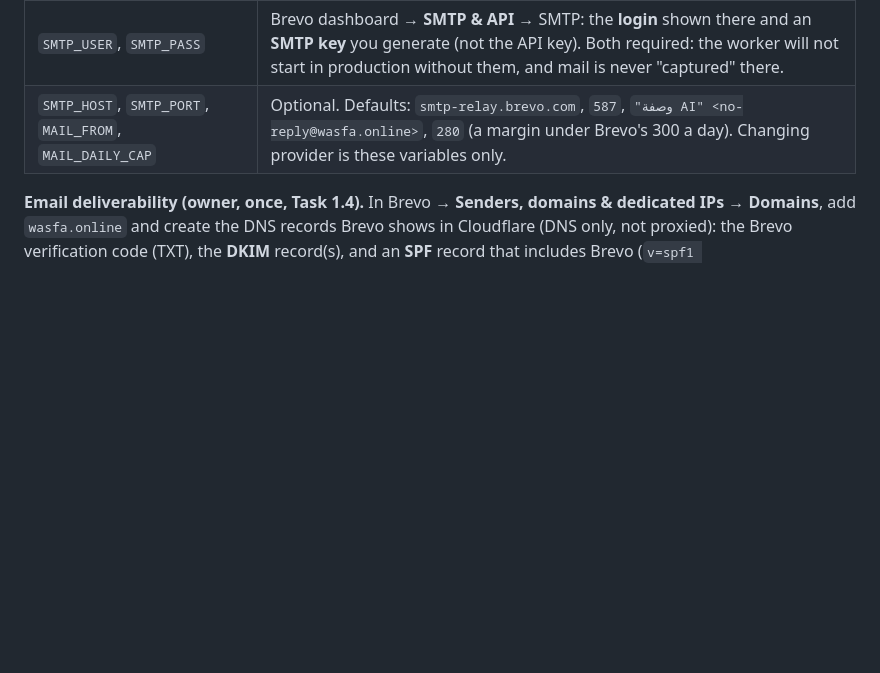
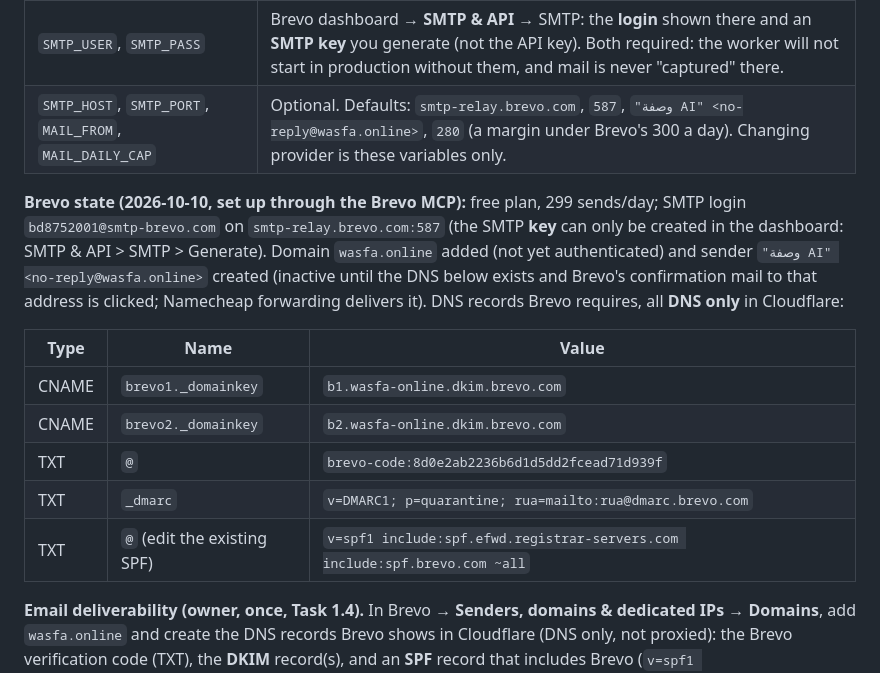
Before and after one commit to ahmed7v3/Wasefs-v1, a Markdown page: docs/DOCKER-GUIDE.md, the part around the change. GitHub-like rendering; blank space fills up the shorter version.

Commit message:
docs: record the Brevo account, domain and sender set up through the Brevo MCP
Co-Authored-By: Claude Opus 5.5 <noreply@anthropic.com>

```diff
--- a/docs/DOCKER-GUIDE.md
+++ b/docs/DOCKER-GUIDE.md
@@ -253,6 +253,21 @@ first two; see `.env.example` for what each one does):
 | `SMTP_USER`, `SMTP_PASS` | Brevo dashboard → **SMTP & API** → SMTP: the **login** shown there and an **SMTP key** you generate (not the API key). Both required: the worker will not start in production without them, and mail is never "captured" there. |
 | `SMTP_HOST`, `SMTP_PORT`, `MAIL_FROM`, `MAIL_DAILY_CAP` | Optional. Defaults: `smtp-relay.brevo.com`, `587`, `"وصفة AI" <no-reply@wasfa.online>`, `280` (a margin under Brevo's 300 a day). Changing provider is these variables only. |
 
+**Brevo state (2026-10-10, set up through the Brevo MCP):** free plan, 299 sends/day; SMTP login
+`bd8752001@smtp-brevo.com` on `smtp-relay.brevo.com:587` (the SMTP **key** can only be created in the
+dashboard: SMTP & API > SMTP > Generate). Domain `wasfa.online` added (not yet authenticated) and sender
+`"وصفة AI" <no-reply@wasfa.online>` created (inactive until the DNS below exists and Brevo's confirmation
+mail to that address is clicked; Namecheap forwarding delivers it). DNS records Brevo requires, all
+**DNS only** in Cloudflare:
+
+| Type | Name | Value |
+|---|---|---|
+| CNAME | `brevo1._domainkey` | `b1.wasfa-online.dkim.brevo.com` |
+| CNAME | `brevo2._domainkey` | `b2.wasfa-online.dkim.brevo.com` |
+| TXT | `@` | `brevo-code:8d0e2ab2236b6d1d5dd2fcead71d939f` |
+| TXT | `_dmarc` | `v=DMARC1; p=quarantine; rua=mailto:rua@dmarc.brevo.com` |
+| TXT | `@` (edit the existing SPF) | `v=spf1 include:spf.efwd.registrar-servers.com include:spf.brevo.com ~all` |
+
 **Email deliverability (owner, once, Task 1.4).** In Brevo → **Senders, domains & dedicated IPs → Domains**,
 add `wasfa.online` and create the DNS records Brevo shows in Cloudflare (DNS only, not proxied): the
 Brevo verification code (TXT), the **DKIM** record(s), and an **SPF** record that includes Brevo
```
